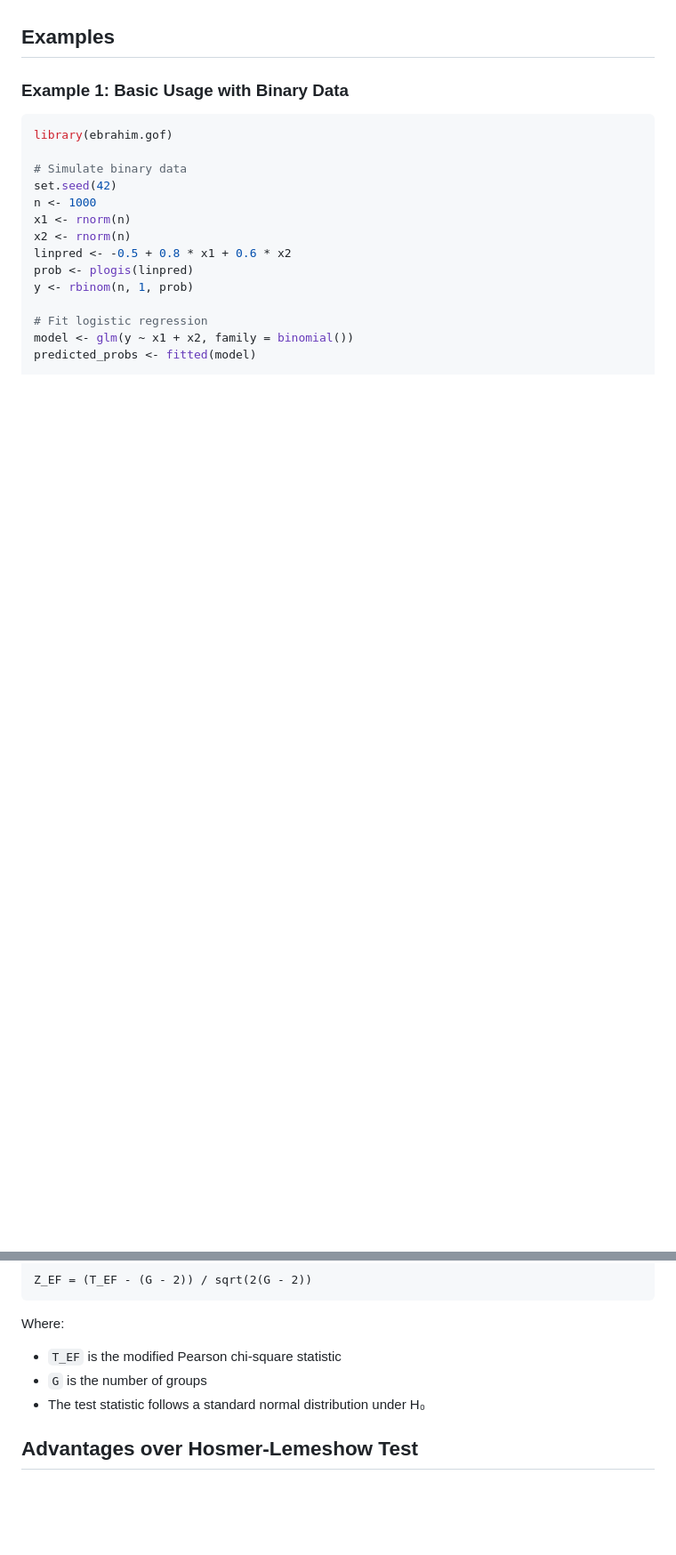
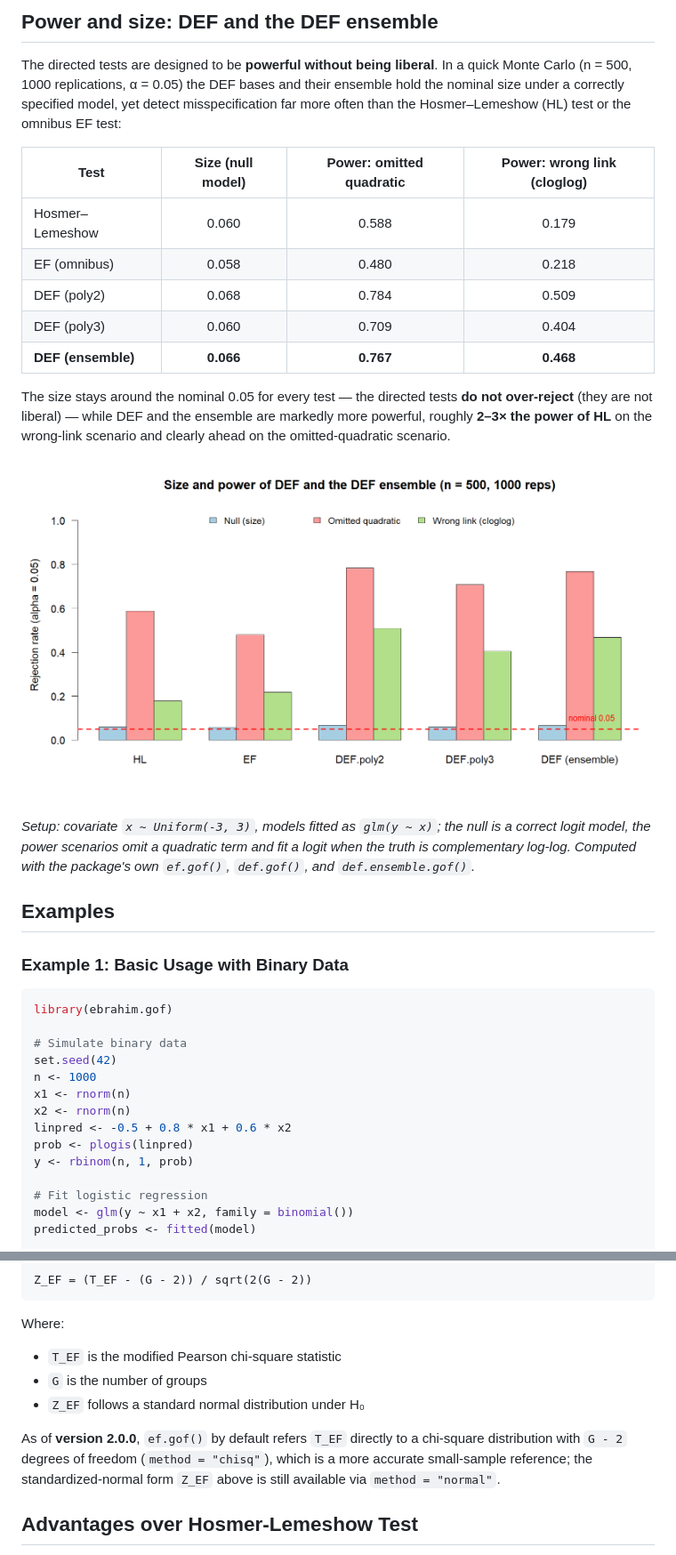
Before and after one commit to ebrahimkhaled/ebrahim.gof, a Markdown page: README.md, 2 parts joined by grey strips. Shown at 89% size. GitHub-like rendering; pictures changed too: vignettes/power_size_def.png (added); blank space fills up the shorter version.

```diff
--- a/README.md
+++ b/README.md
@@ -82,3 +142,30 @@ A data frame with test name, test statistic, and p-value.
+## Power and size: DEF and the DEF ensemble
+
+The directed tests are designed to be **powerful without being liberal**. In a
+quick Monte Carlo (n = 500, 1000 replications, α = 0.05) the DEF bases and their
+ensemble hold the nominal size under a correctly specified model, yet detect
+misspecification far more often than the Hosmer–Lemeshow (HL) test or the omnibus
+EF test:
+
+| Test | Size (null model) | Power: omitted quadratic | Power: wrong link (cloglog) |
+|---|:---:|:---:|:---:|
+| Hosmer–Lemeshow | 0.060 | 0.588 | 0.179 |
+| EF (omnibus) | 0.058 | 0.480 | 0.218 |
+| DEF (poly2) | 0.068 | 0.784 | 0.509 |
+| DEF (poly3) | 0.060 | 0.709 | 0.404 |
+| **DEF (ensemble)** | **0.066** | **0.767** | **0.468** |
+
+The size stays around the nominal 0.05 for every test — the directed tests **do
+not over-reject** (they are not liberal) — while DEF and the ensemble are markedly
+more powerful, roughly **2–3× the power of HL** on the wrong-link scenario and
+clearly ahead on the omitted-quadratic scenario.
+
+![Size and power of DEF and the DEF ensemble](vignettes/power_size_def.png)
+
+*Setup: covariate `x ~ Uniform(-3, 3)`, models fitted as `glm(y ~ x)`; the null
+is a correct logit model, the power scenarios omit a quadratic term and fit a
+logit when the truth is complementary log-log. Computed with the package's own
+`ef.gof()`, `def.gof()`, and `def.ensemble.gof()`.*
 
 ## Examples
 
@@ -191,7 +279,12 @@ Z_EF = (T_EF - (G - 2)) / sqrt(2(G - 2))
 Where:
 - `T_EF` is the modified Pearson chi-square statistic
 - `G` is the number of groups
-- The test statistic follows a standard normal distribution under H₀
+- `Z_EF` follows a standard normal distribution under H₀
+
+As of **version 2.0.0**, `ef.gof()` by default refers `T_EF` directly to a
+chi-square distribution with `G - 2` degrees of freedom (`method = "chisq"`),
+which is a more accurate small-sample reference; the standardized-normal form
+`Z_EF` above is still available via `method = "normal"`.
 
 ## Advantages over Hosmer-Lemeshow Test
 
```
Also changed, not shown: other parts of README.md (+71 -10 lines), 1 other file.
